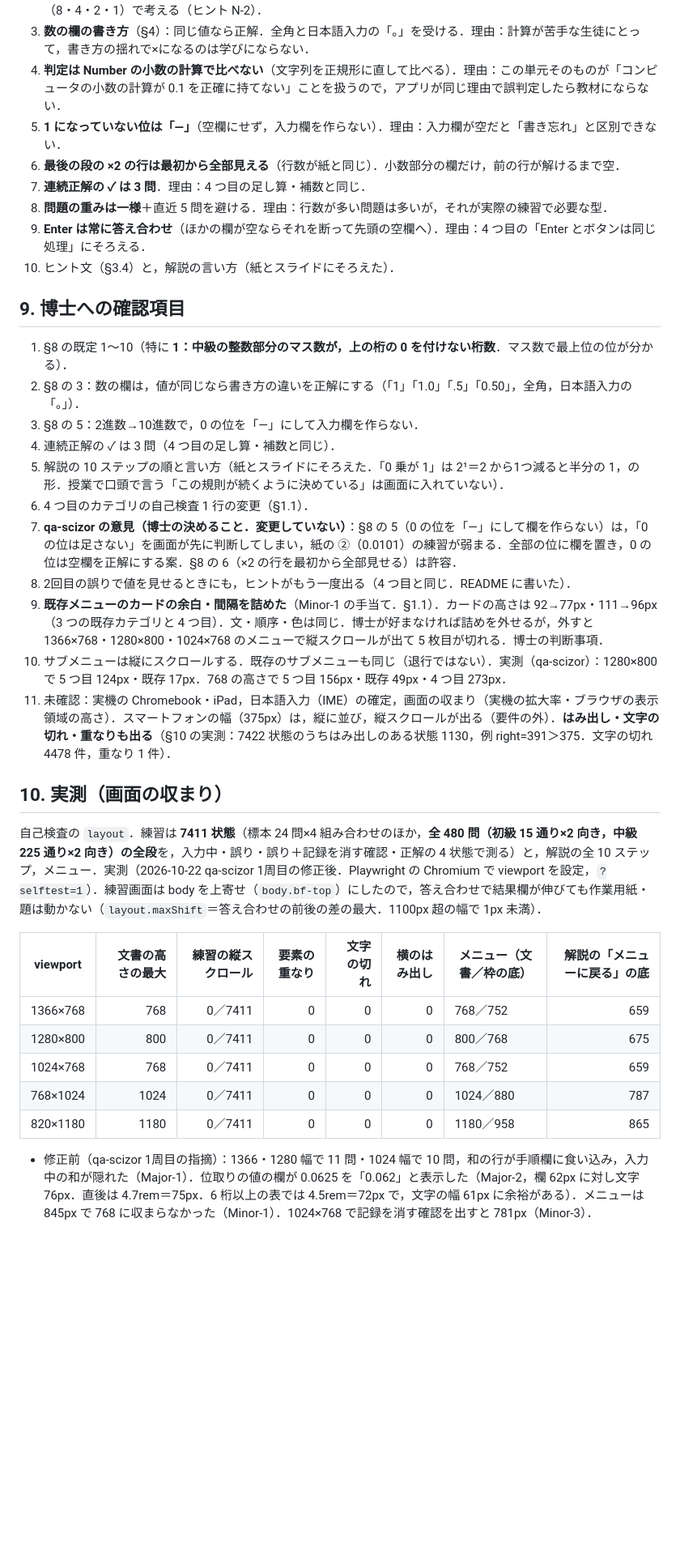
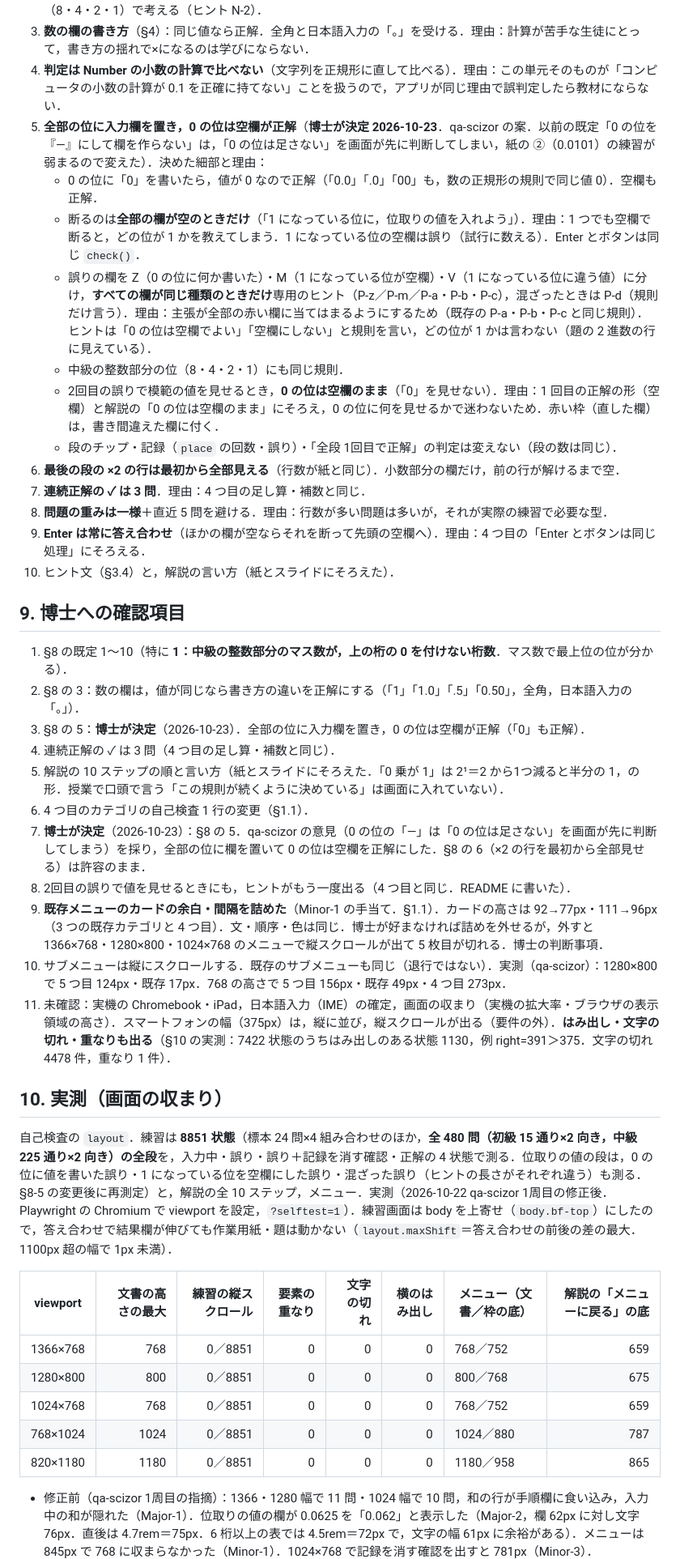
Before and after one commit to tkamiya-ssalesio/cs-math-trainer, a Markdown page: docs/binary-fraction-SPEC.md, the part around one of its changes. Shown at 81% size. GitHub-like rendering; blank space fills up the shorter version.

```diff
--- a/docs/binary-fraction-SPEC.md
+++ b/docs/binary-fraction-SPEC.md
@@ -189,7 +192,13 @@
 2. **10 進→2 進の中級で，整数部分の変換を「÷2」にしない**．理由：紙の範囲を超えない．整数部分は既習の位取り（8・4・2・1）で考える（ヒント N-2）．
 3. **数の欄の書き方**（§4）：同じ値なら正解．全角と日本語入力の「。」を受ける．理由：計算が苦手な生徒にとって，書き方の揺れで×になるのは学びにならない．
 4. **判定は Number の小数の計算で比べない**（文字列を正規形に直して比べる）．理由：この単元そのものが「コンピュータの小数の計算が 0.1 を正確に持てない」ことを扱うので，アプリが同じ理由で誤判定したら教材にならない．
-5. **1 になっていない位は「—」**（空欄にせず，入力欄を作らない）．理由：入力欄が空だと「書き忘れ」と区別できない．
+5. **全部の位に入力欄を置き，0 の位は空欄が正解**（**博士が決定 2026-10-23**．qa-scizor の案．以前の既定「0 の位を『—』にして欄を作らない」は，「0 の位は足さない」を画面が先に判断してしまい，紙の ②（0.0101）の練習が弱まるので変えた）．決めた細部と理由：
+   - 0 の位に「0」を書いたら，値が 0 なので正解（「0.0」「.0」「00」も，数の正規形の規則で同じ値 0）．空欄も正解．
+   - 断るのは**全部の欄が空のときだけ**（「1 になっている位に，位取りの値を入れよう」）．理由：1 つでも空欄で断ると，どの位が 1 かを教えてしまう．1 になっている位の空欄は誤り（試行に数える）．Enter とボタンは同じ `check()`．
+   - 誤りの欄を Z（0 の位に何か書いた）・M（1 になっている位が空欄）・V（1 になっている位に違う値）に分け，**すべての欄が同じ種類のときだけ**専用のヒント（P-z／P-m／P-a・P-b・P-c），混ざったときは P-d（規則だけ言う）．理由：主張が全部の赤い欄に当てはまるようにするため（既存の P-a・P-b・P-c と同じ規則）．ヒントは「0 の位は空欄でよい」「空欄にしない」と規則を言い，どの位が 1 かは言わない（題の 2 進数の行に見えている）．
+   - 中級の整数部分の位（8・4・2・1）にも同じ規則．
+   - 2回目の誤りで模範の値を見せるとき，**0 の位は空欄のまま**（「0」を見せない）．理由：1 回目の正解の形（空欄）と解説の「0 の位は空欄のまま」にそろえ，0 の位に何を見せるかで迷わないため．赤い枠（直した欄）は，書き間違えた欄に付く．
+   - 段のチップ・記録（`place` の回数・誤り）・「全段 1回目で正解」の判定は変えない（段の数は同じ）．
 6. **最後の段の ×2 の行は最初から全部見える**（行数が紙と同じ）．小数部分の欄だけ，前の行が解けるまで空．
 7. **連続正解の ✓ は 3 問**．理由：4 つ目の足し算・補数と同じ．
 8. **問題の重みは一様**＋直近 5 問を避ける．理由：行数が多い問題は多いが，それが実際の練習で必要な型．
@@ -200,11 +209,11 @@
 
 1. §8 の既定 1〜10（特に **1：中級の整数部分のマス数が，上の桁の 0 を付けない桁数**．マス数で最上位の位が分かる）．
 2. §8 の 3：数の欄は，値が同じなら書き方の違いを正解にする（「1」「1.0」「.5」「0.50」，全角，日本語入力の「。」）．
-3. §8 の 5：2進数→10進数で，0 の位を「—」にして入力欄を作らない．
+3. §8 の 5：**博士が決定**（2026-10-23）．全部の位に入力欄を置き，0 の位は空欄が正解（「0」も正解）．
 4. 連続正解の ✓ は 3 問（4 つ目の足し算・補数と同じ）．
 5. 解説の 10 ステップの順と言い方（紙とスライドにそろえた．「0 乗が 1」は 2¹＝2 から1つ減ると半分の 1，の形．授業で口頭で言う「この規則が続くように決めている」は画面に入れていない）．
 6. 4 つ目のカテゴリの自己検査 1 行の変更（§1.1）．
-7. **qa-scizor の意見（博士の決めること．変更していない）**：§8 の 5（0 の位を「—」にして欄を作らない）は，「0 の位は足さない」を画面が先に判断してしまい，紙の ②（0.0101）の練習が弱まる．全部の位に欄を置き，0 の位は空欄を正解にする案．§8 の 6（×2 の行を最初から全部見せる）は許容．
+7. **博士が決定**（2026-10-23）：§8 の 5．qa-scizor の意見（0 の位の「—」は「0 の位は足さない」を画面が先に判断してしまう）を採り，全部の位に欄を置いて 0 の位は空欄を正解にした．§8 の 6（×2 の行を最初から全部見せる）は許容のまま．
 8. 2回目の誤りで値を見せるときにも，ヒントがもう一度出る（4 つ目と同じ．README に書いた）．
 9. **既存メニューのカードの余白・間隔を詰めた**（Minor-1 の手当て．§1.1）．カードの高さは 92→77px・111→96px（3 つの既存カテゴリと 4 つ目）．文・順序・色は同じ．博士が好まなければ詰めを外せるが，外すと 1366×768・1280×800・1024×768 のメニューで縦スクロールが出て 5 枚目が切れる．博士の判断事項．
 10. サブメニューは縦にスクロールする．既存のサブメニューも同じ（退行ではない）．実測（qa-scizor）：1280×800 で 5 つ目 124px・既存 17px．768 の高さで 5 つ目 156px・既存 49px・4 つ目 273px．
@@ -212,15 +221,15 @@
 
 ## 10. 実測（画面の収まり）
 
-自己検査の `layout`．練習は **7411 状態**（標本 24 問×4 組み合わせのほか，**全 480 問（初級 15 通り×2 向き，中級 225 通り×2 向き）の全段**を，入力中・誤り・誤り＋記録を消す確認・正解の 4 状態で測る）と，解説の全 10 ステップ，メニュー．実測（2026-10-22 qa-scizor 1周目の修正後．Playwright の Chromium で viewport を設定，`?selftest=1`）．練習画面は body を上寄せ（`body.bf-top`）にしたので，答え合わせで結果欄が伸びても作業用紙・題は動かない（`layout.maxShift`＝答え合わせの前後の差の最大．1100px 超の幅で 1px 未満）．
+自己検査の `layout`．練習は **8851 状態**（標本 24 問×4 組み合わせのほか，**全 480 問（初級 15 通り×2 向き，中級 225 通り×2 向き）の全段**を，入力中・誤り・誤り＋記録を消す確認・正解の 4 状態で測る．位取りの値の段は，0 の位に値を書いた誤り・1 になっている位を空欄にした誤り・混ざった誤り（ヒントの長さがそれぞれ違う）も測る．§8-5 の変更後に再測定）と，解説の全 10 ステップ，メニュー．実測（2026-10-22 qa-scizor 1周目の修正後．Playwright の Chromium で viewport を設定，`?selftest=1`）．練習画面は body を上寄せ（`body.bf-top`）にしたので，答え合わせで結果欄が伸びても作業用紙・題は動かない（`layout.maxShift`＝答え合わせの前後の差の最大．1100px 超の幅で 1px 未満）．
 
 | viewport | 文書の高さの最大 | 練習の縦スクロール | 要素の重なり | 文字の切れ | 横のはみ出し | メニュー（文書／枠の底） | 解説の「メニューに戻る」の底 |
 |---|---:|---:|---:|---:|---:|---|---:|
-| 1366×768 | 768 | 0／7411 | 0 | 0 | 0 | 768／752 | 659 |
-| 1280×800 | 800 | 0／7411 | 0 | 0 | 0 | 800／768 | 675 |
-| 1024×768 | 768 | 0／7411 | 0 | 0 | 0 | 768／752 | 659 |
-| 768×1024 | 1024 | 0／7411 | 0 | 0 | 0 | 1024／880 | 787 |
-| 820×1180 | 1180 | 0／7411 | 0 | 0 | 0 | 1180／958 | 865 |
+| 1366×768 | 768 | 0／8851 | 0 | 0 | 0 | 768／752 | 659 |
+| 1280×800 | 800 | 0／8851 | 0 | 0 | 0 | 800／768 | 675 |
+| 1024×768 | 768 | 0／8851 | 0 | 0 | 0 | 768／752 | 659 |
+| 768×1024 | 1024 | 0／8851 | 0 | 0 | 0 | 1024／880 | 787 |
+| 820×1180 | 1180 | 0／8851 | 0 | 0 | 0 | 1180／958 | 865 |
 
 - 修正前（qa-scizor 1周目の指摘）：1366・1280 幅で 11 問・1024 幅で 10 問，和の行が手順欄に食い込み，入力中の和が隠れた（Major-1）．位取りの値の欄が 0.0625 を「0.062」と表示した（Major-2，欄 62px に対し文字 76px．直後は 4.7rem＝75px．6 桁以上の表では 4.5rem＝72px で，文字の幅 61px に余裕がある）．メニューは 845px で 768 に収まらなかった（Minor-1）．1024×768 で記録を消す確認を出すと 781px（Minor-3）．
 - 直し方：和の行は表の幅を超えない（`width: 0; min-width: 100%`．式は折り返す）．式が出る前から 1 行ぶんの高さを取る．位取りの値の欄は 1.05rem・幅 4.5〜4.7rem．6 桁以上の表（`.bf-p-wide`）は，1100px 以下で縦に並べ，手順と結果欄を 2 列にする．記録を消す確認は，練習の画面の底から 16px 上に重ねて出す．S-4 のヒントを短くした（狭い手順欄で 3 行に収める）．
```
Also changed, not shown: other parts of docs/binary-fraction-SPEC.md (+11 -8 lines), README.md (+2 -2 lines).
